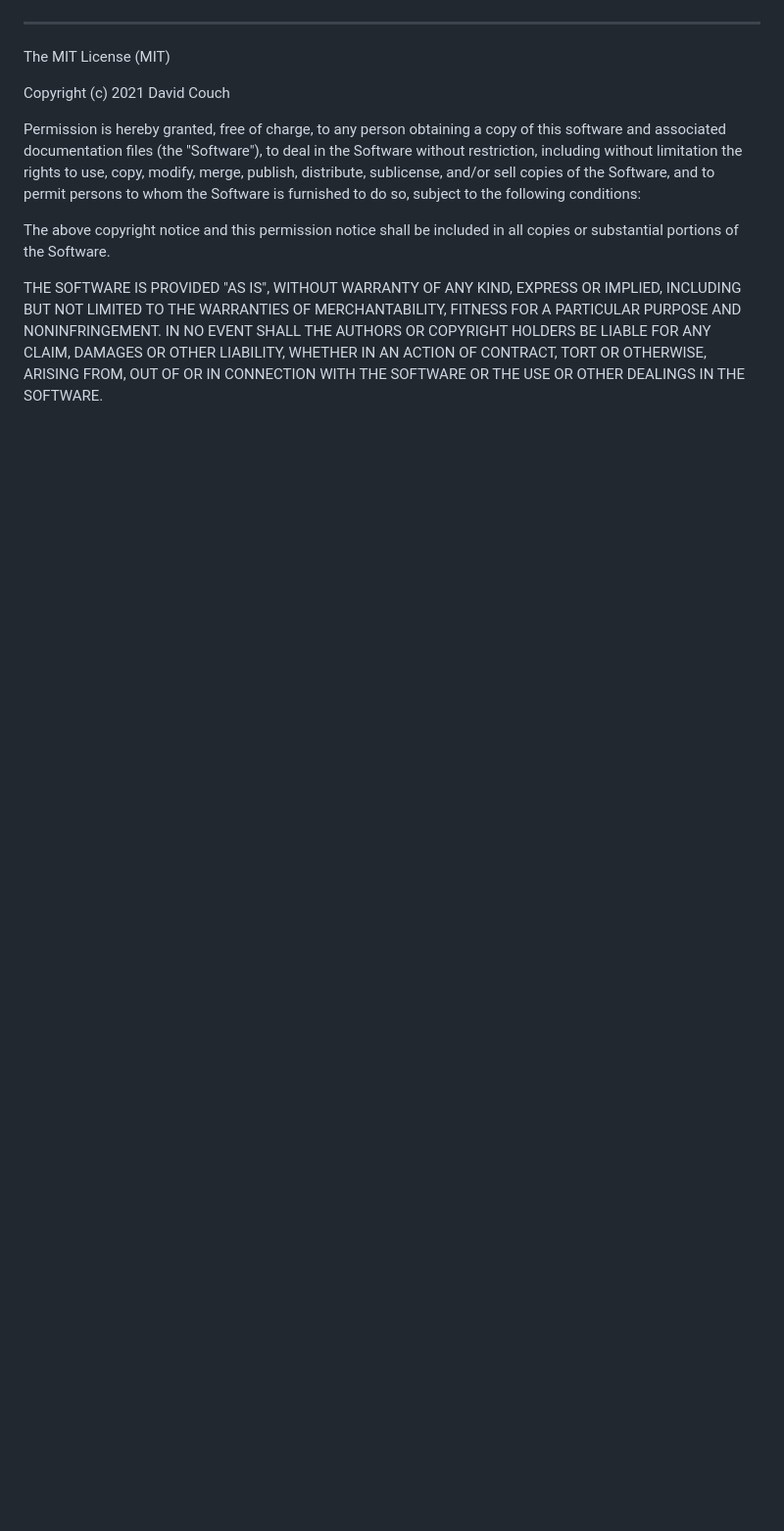
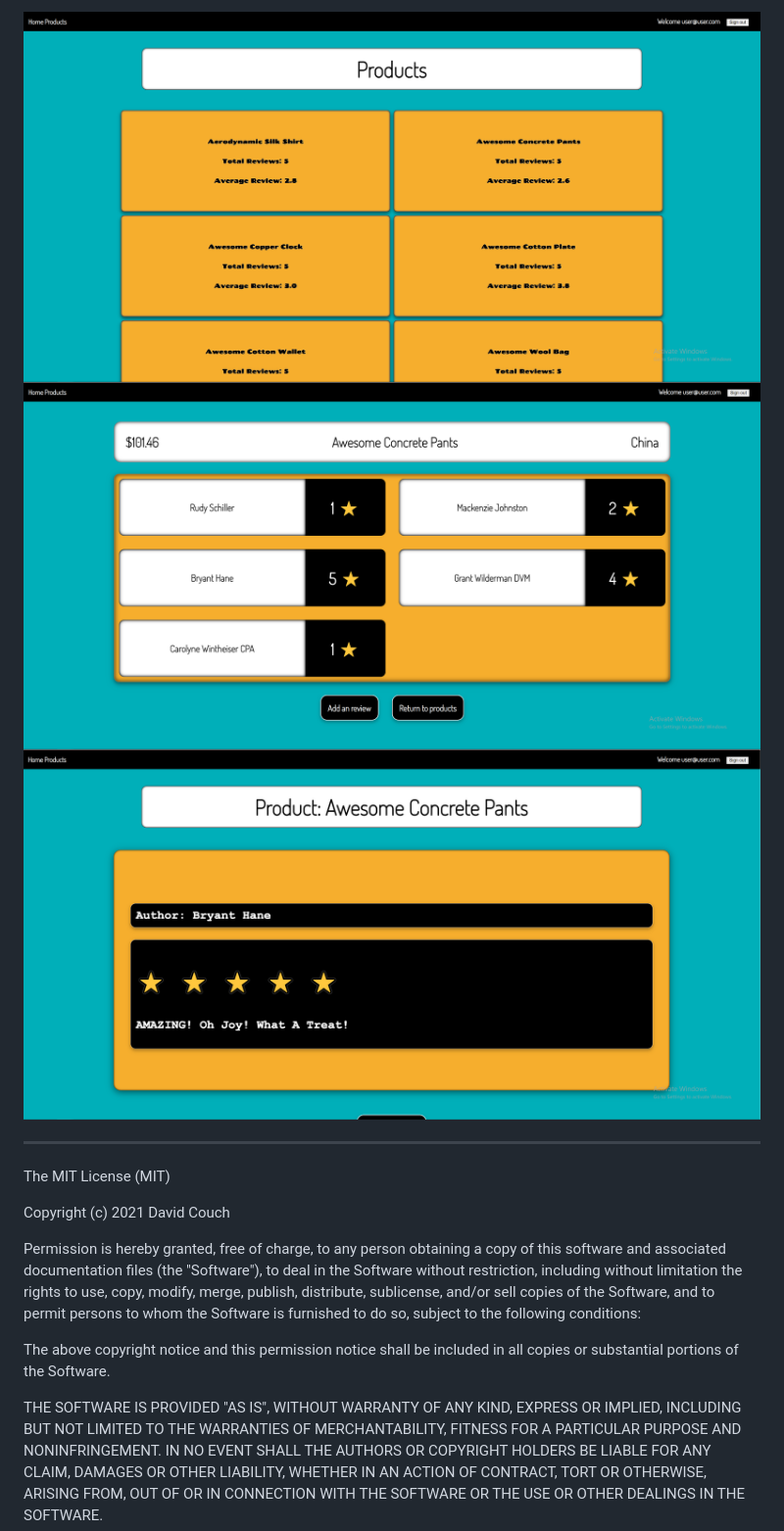
Before and after one commit to dcouch440/marios_reviews, a Markdown page: README.md, the part around one of its changes. Shown at 98% size. Rendered like a GitHub page; pictures changed too: app/assets/images/products.PNG (added), app/assets/images/productsview.PNG (added), app/assets/images/review.PNG (added); blank space fills up the shorter version.

```diff
--- a/README.md
+++ b/README.md
@@ -198,5 +209,7 @@ irb(main):001:0>
 
-
+<img src="app/assets/images/products.PNG">
+<img src="app/assets/images/productsview.PNG">
+<img src="app/assets/images/review.PNG">
 
 ***
 The MIT License (MIT)
```
Also changed, not shown: other parts of README.md (+22 -11 lines), app/assets/images/schema_mario.PNG (renamed from public/img/schema_mario.PNG), 4 other files.
